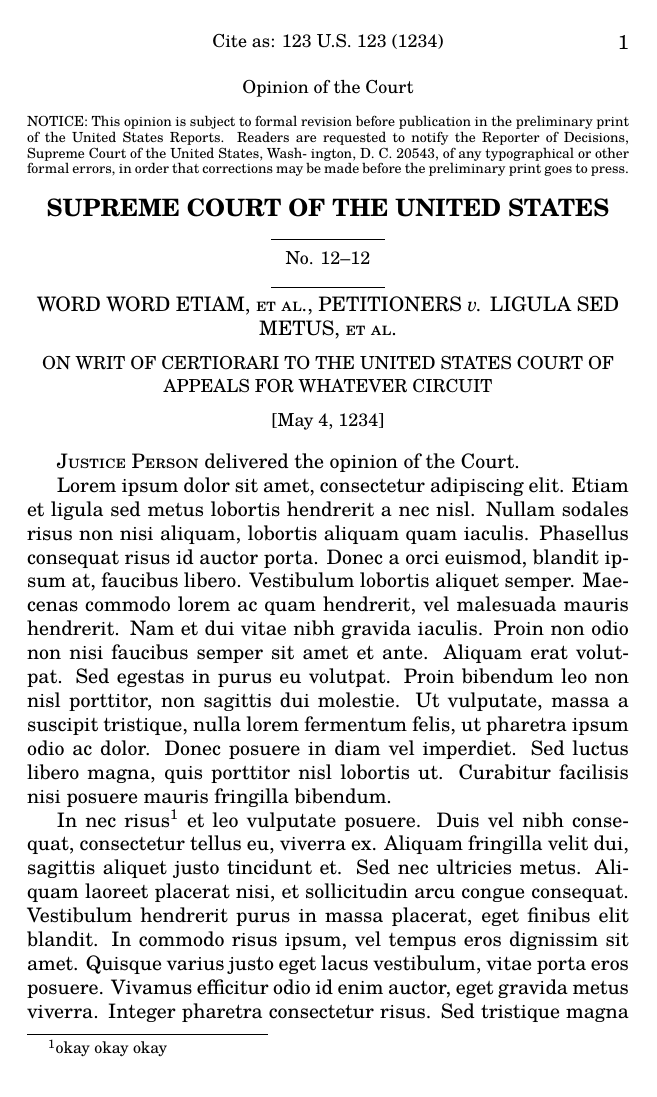
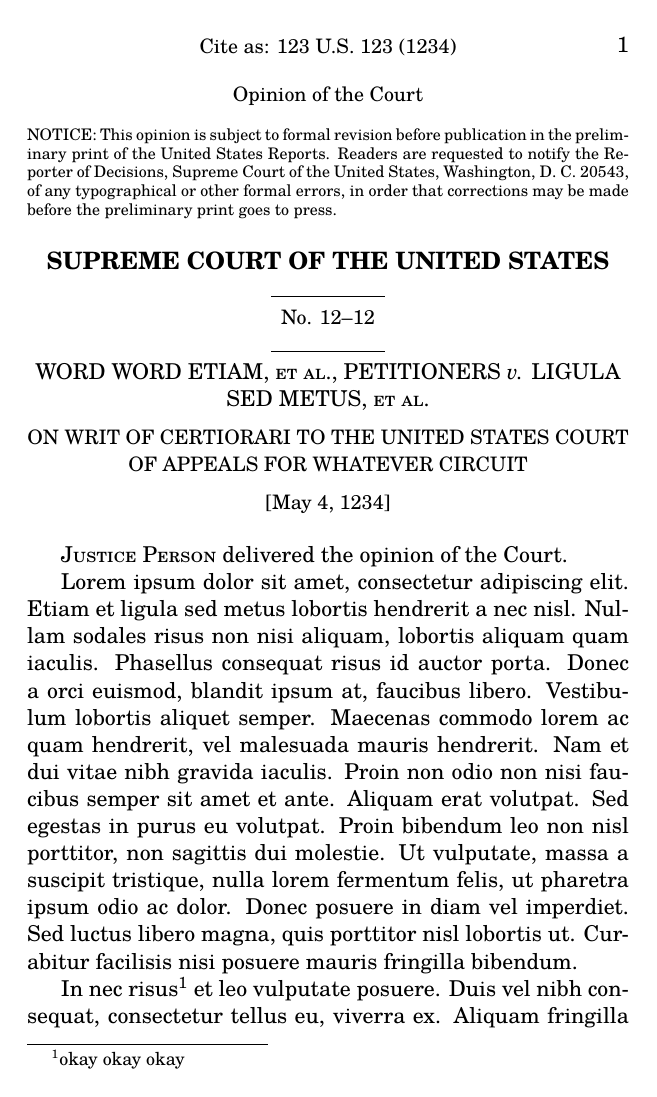
Before and after one commit to zimolzak/scotus-opinion-latex, a LaTeX document (scotus.tex): page 1 of 17 before the commit and page 1 of 21 after it. Compiled offline with XeLaTeX; a missing font is replaced by an installed copy or a similar font.

Commit message:
Body font to 11pt. Fix header space lengths/warning.

```diff
--- a/scotus.tex
+++ b/scotus.tex
@@ -1,4 +1,4 @@
-\documentclass[twoside]{article}
+\documentclass[11pt,twoside]{article}
 
 \usepackage{fontspec} % requires xelatex
 %\setmainfont{CenturySchoolbook.ttf}
@@ -27,7 +27,8 @@
 % Here are various setlengths you may want in future.
 %\setlength{\parskip}{11pt plus 1pt minus 1pt}
 %\setlength{\parindent}{0pt}
-%\setlength{\headheight}{0.7in}
+\setlength{\headheight}{38pt}
+\setlength{\headsep}{5pt}
 
 \begin{document}
 
@@ -37,7 +38,7 @@
 {\noindent \scriptsize NOTICE: This opinion is subject to formal
   revision before publication in the preliminary print of the United
   States Reports. Readers are requested to notify the Reporter of
-  Decisions, Supreme Court of the United States, Wash- ington, D. C.
+  Decisions, Supreme Court of the United States, Washington, D. C.
   20543, of any typographical or other formal errors, in order that
   corrections may be made before the preliminary print goes to
   press.\par}
```
